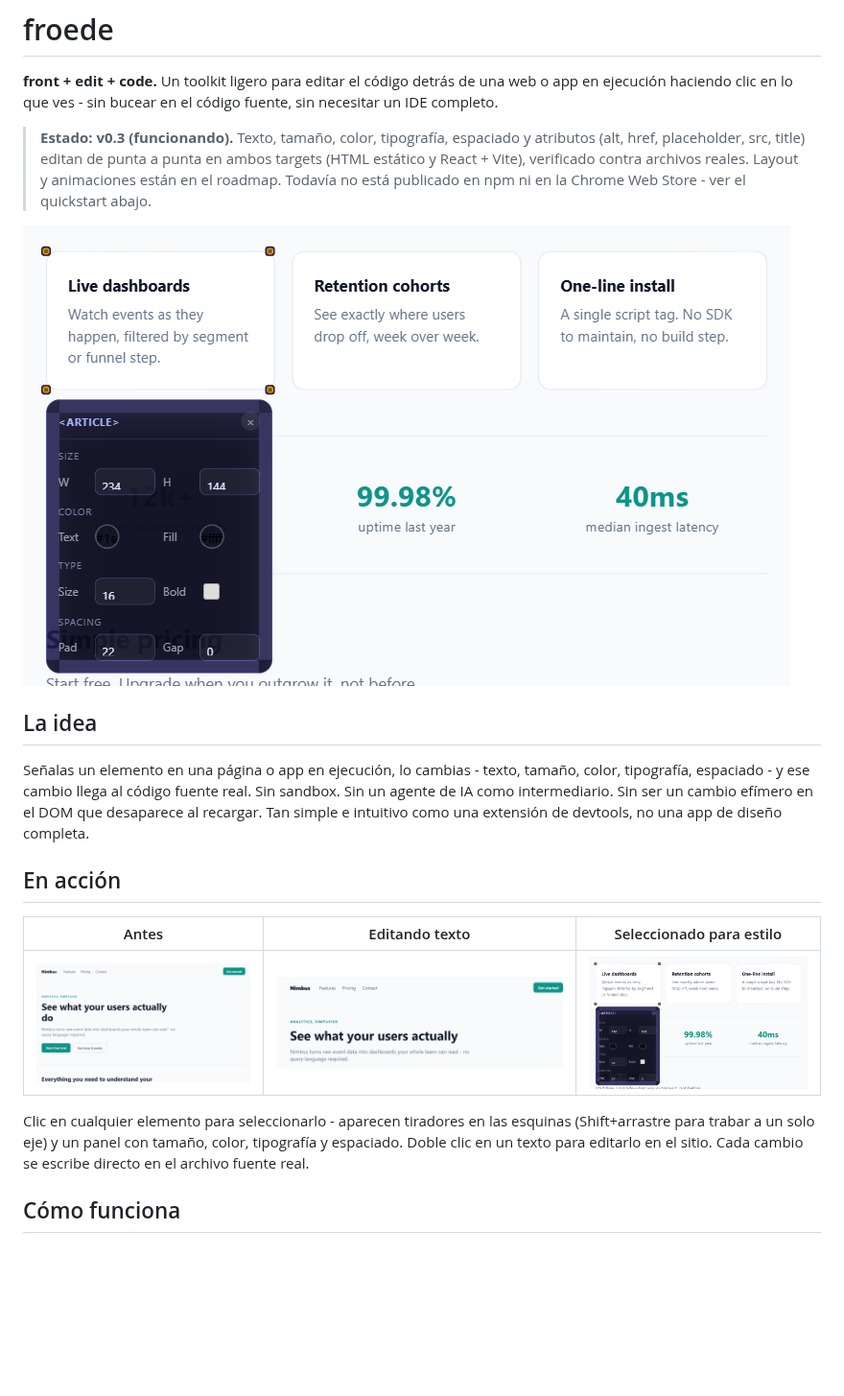
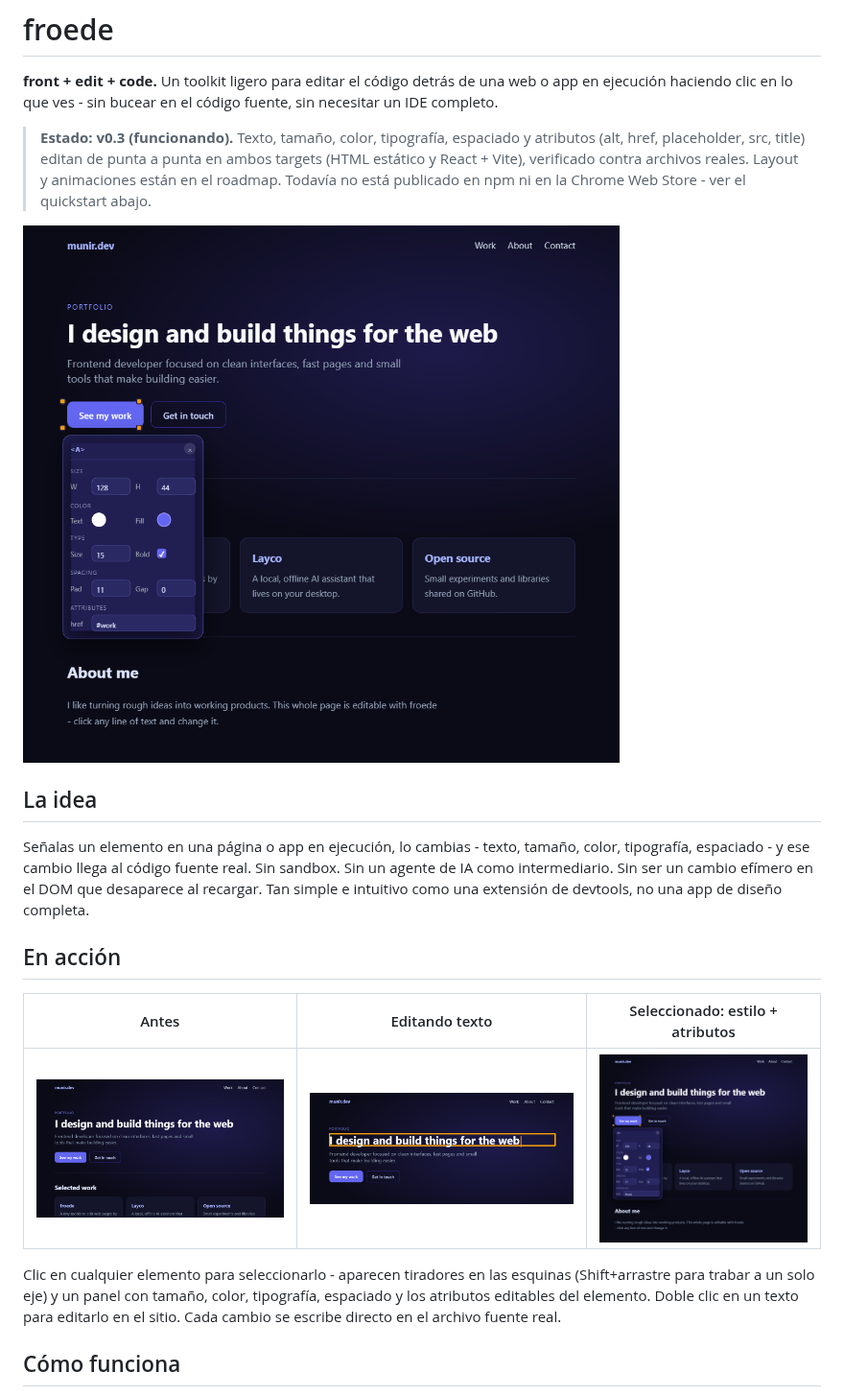
Before and after one commit to Mun1to/froede, a Markdown page: README.es.md, the part around one of its changes. Shown at 96% size. GitHub-like rendering; pictures changed too: docs/screenshots/hero.png, docs/screenshots/panel-select.png, docs/screenshots/text-edit.png; blank space fills up the shorter version.

```diff
--- a/README.es.md
+++ b/README.es.md
@@ -14,5 +14,5 @@ Señalas un elemento en una página o app en ejecución, lo cambias - texto, tam
 
 ## En acción
 
-| Antes | Editando texto | Seleccionado para estilo |
+| Antes | Editando texto | Seleccionado: estilo + atributos |
 |---|---|---|
@@ -20,5 +20,5 @@ Señalas un elemento en una página o app en ejecución, lo cambias - texto, tam
 
-Clic en cualquier elemento para seleccionarlo - aparecen tiradores en las esquinas (Shift+arrastre para trabar a un solo eje) y un panel con tamaño, color, tipografía y espaciado. Doble clic en un texto para editarlo en el sitio. Cada cambio se escribe directo en el archivo fuente real.
+Clic en cualquier elemento para seleccionarlo - aparecen tiradores en las esquinas (Shift+arrastre para trabar a un solo eje) y un panel con tamaño, color, tipografía, espaciado y los atributos editables del elemento. Doble clic en un texto para editarlo en el sitio. Cada cambio se escribe directo en el archivo fuente real.
 
 ## Cómo funciona
 
```
Also changed, not shown: other parts of README.es.md (+1 -1 lines), README.md (+3 -3 lines), 1 other file.
